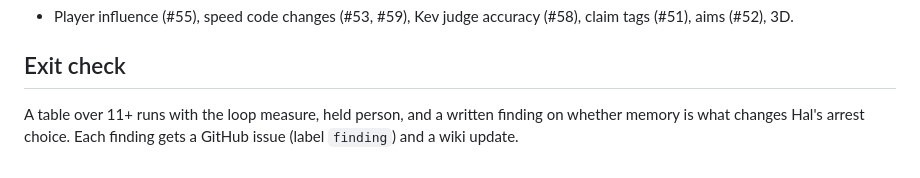
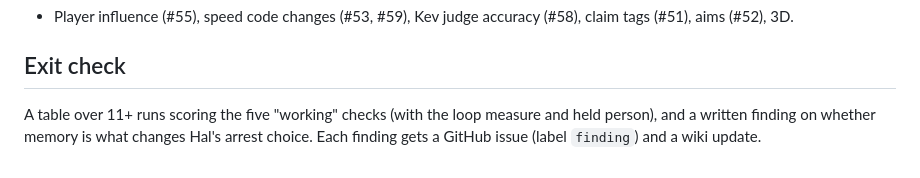
Before and after one commit to Soba101/whisperwick, a Markdown page: docs/week7-plan.md, the part around the change. Drawn GitHub-style.

Commit message:
Week 7 plan (draft): exit check scores the five working checks

```diff
--- a/docs/week7-plan.md
+++ b/docs/week7-plan.md
@@ -78,5 +78,5 @@ no director, no formulas deciding opinions, no hints in prompts. Stalls and odd
 - Player influence (#55), speed code changes (#53, #59), Kev judge accuracy (#58), claim tags (#51), aims (#52), 3D.
 
 ## Exit check
-A table over 11+ runs with the loop measure, held person, and a written finding on whether
+A table over 11+ runs scoring the five "working" checks (with the loop measure and held person), and a written finding on whether
 memory is what changes Hal's arrest choice. Each finding gets a GitHub issue (label `finding`) and a wiki update.
```
